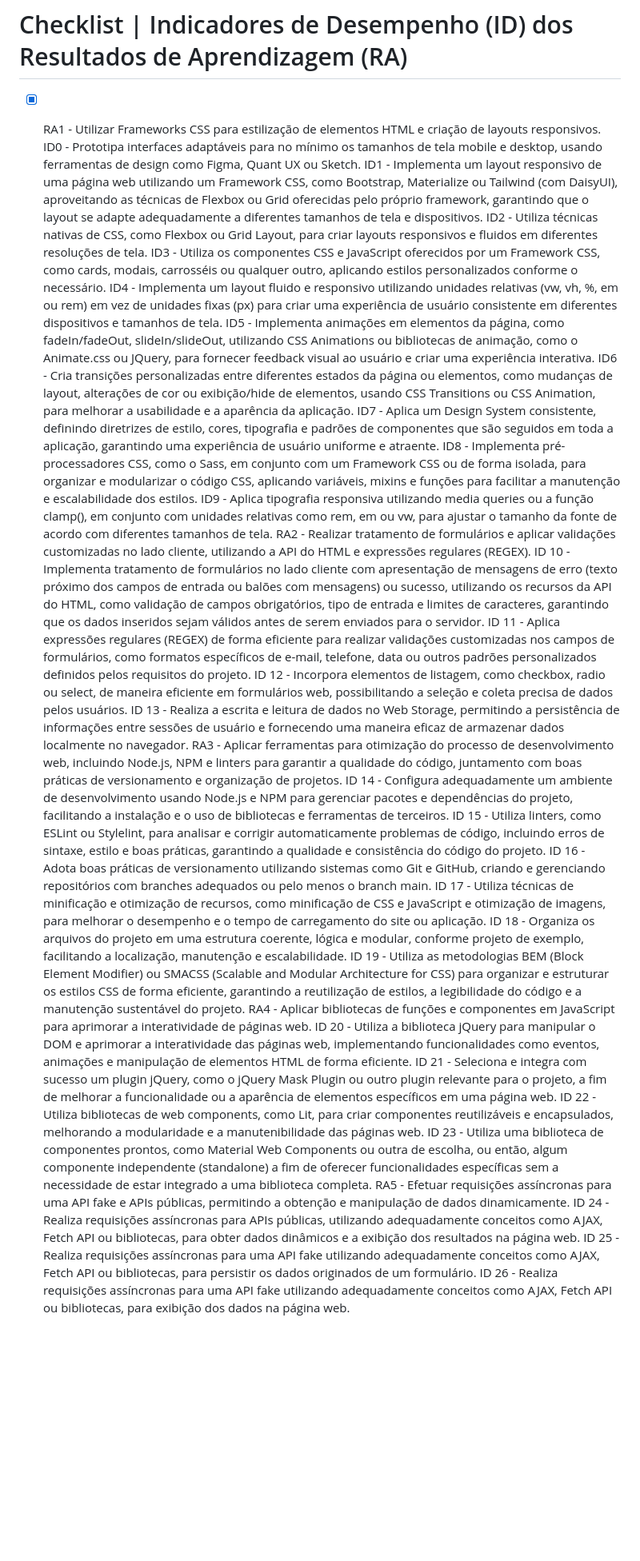
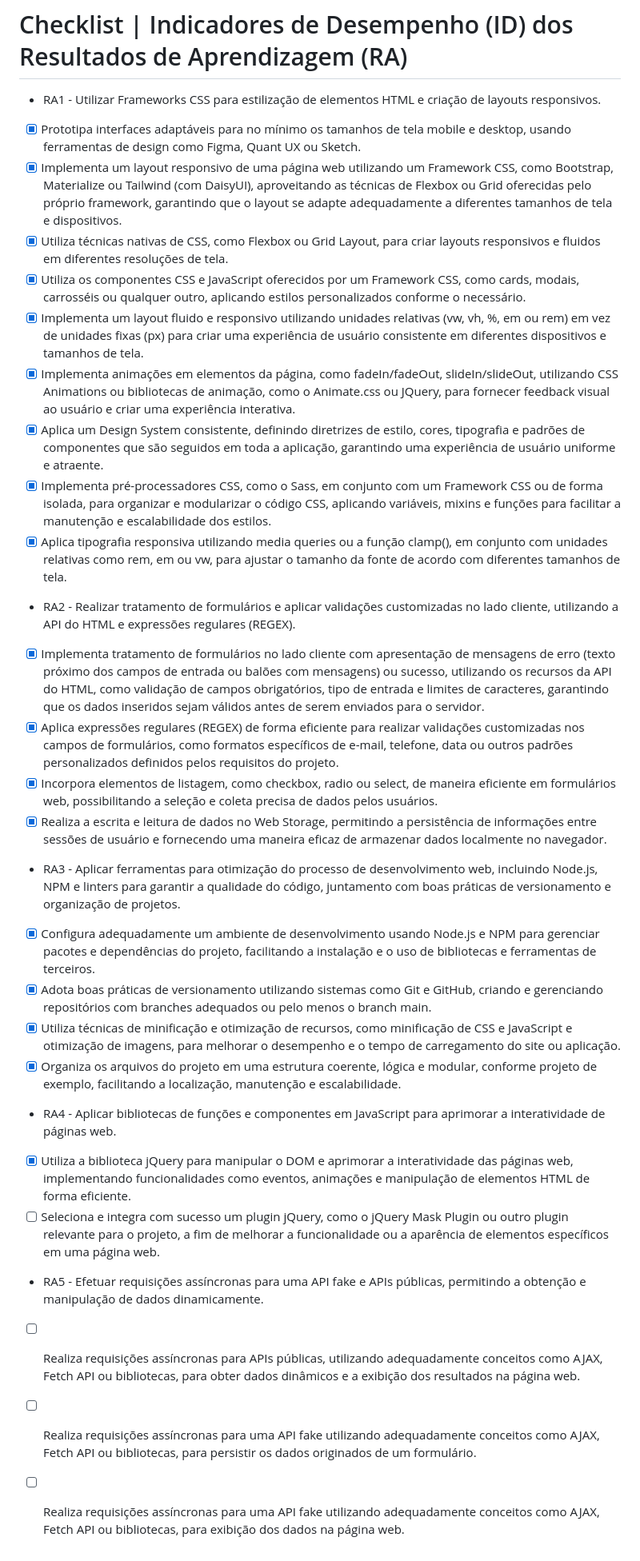
Before and after one commit to marianaacordeiro/loja-de-cosmeticos-beauty, a Markdown page: README.md, the part around the change. Shown: that part at 80% size. Drawn GitHub-style; blank space fills up the shorter version.

```diff
--- a/README.md
+++ b/README.md
@@ -14,35 +14,30 @@ https://acrobat.adobe.com/id/urn:aaid:sc:VA6C2:3bb54a56-2b42-4a8c-aef0-75d789d3e
 # Dependências JavaScript
 ### JQuery - Para realizar animações.
 # Checklist | Indicadores de Desempenho (ID) dos Resultados de Aprendizagem (RA)
-- [X] RA1 - Utilizar Frameworks CSS para estilização de elementos HTML e criação de layouts responsivos.
-ID0 - Prototipa interfaces adaptáveis para no mínimo os tamanhos de tela mobile e desktop, usando ferramentas de design como Figma, Quant UX ou Sketch.
-ID1 - Implementa um layout responsivo de uma página web utilizando um Framework CSS, como Bootstrap, Materialize ou Tailwind (com DaisyUI), aproveitando as técnicas de Flexbox ou Grid oferecidas pelo próprio framework, garantindo que o layout se adapte adequadamente a diferentes tamanhos de tela e dispositivos.
-ID2 - Utiliza técnicas nativas de CSS, como Flexbox ou Grid Layout, para criar layouts responsivos e fluidos em diferentes resoluções de tela.
-ID3 - Utiliza os componentes CSS e JavaScript oferecidos por um Framework CSS, como cards, modais, carrosséis ou qualquer outro, aplicando estilos personalizados conforme o necessário.
-ID4 - Implementa um layout fluido e responsivo utilizando unidades relativas (vw, vh, %, em ou rem) em vez de unidades fixas (px) para criar uma experiência de usuário consistente em diferentes dispositivos e tamanhos de tela.
-ID5 - Implementa animações em elementos da página, como fadeIn/fadeOut, slideIn/slideOut, utilizando CSS Animations ou bibliotecas de animação, como o Animate.css ou JQuery, para fornecer feedback visual ao usuário e criar uma experiência interativa.
-ID6 - Cria transições personalizadas entre diferentes estados da página ou elementos, como mudanças de layout, alterações de cor ou exibição/hide de elementos, usando CSS Transitions ou CSS Animation, para melhorar a usabilidade e a aparência da aplicação.
-ID7 - Aplica um Design System consistente, definindo diretrizes de estilo, cores, tipografia e padrões de componentes que são seguidos em toda a aplicação, garantindo uma experiência de usuário uniforme e atraente.
-ID8 - Implementa pré-processadores CSS, como o Sass, em conjunto com um Framework CSS ou de forma isolada, para organizar e modularizar o código CSS, aplicando variáveis, mixins e funções para facilitar a manutenção e escalabilidade dos estilos.
-ID9 - Aplica tipografia responsiva utilizando media queries ou a função clamp(), em conjunto com unidades relativas como rem, em ou vw, para ajustar o tamanho da fonte de acordo com diferentes tamanhos de tela.
-RA2 - Realizar tratamento de formulários e aplicar validações customizadas no lado cliente, utilizando a API do HTML e expressões regulares (REGEX).
-ID 10 - Implementa tratamento de formulários no lado cliente com apresentação de mensagens de erro (texto próximo dos campos de entrada ou balões com mensagens) ou sucesso, utilizando os recursos da API do HTML, como validação de campos obrigatórios, tipo de entrada e limites de caracteres, garantindo que os dados inseridos sejam válidos antes de serem enviados para o servidor.
-ID 11 - Aplica expressões regulares (REGEX) de forma eficiente para realizar validações customizadas nos campos de formulários, como formatos específicos de e-mail, telefone, data ou outros padrões personalizados definidos pelos requisitos do projeto.
-ID 12 - Incorpora elementos de listagem, como checkbox, radio ou select, de maneira eficiente em formulários web, possibilitando a seleção e coleta precisa de dados pelos usuários.
-ID 13 - Realiza a escrita e leitura de dados no Web Storage, permitindo a persistência de informações entre sessões de usuário e fornecendo uma maneira eficaz de armazenar dados localmente no navegador.
-RA3 - Aplicar ferramentas para otimização do processo de desenvolvimento web, incluindo Node.js, NPM e linters para garantir a qualidade do código, juntamento com boas práticas de versionamento e organização de projetos.
-ID 14 - Configura adequadamente um ambiente de desenvolvimento usando Node.js e NPM para gerenciar pacotes e dependências do projeto, facilitando a instalação e o uso de bibliotecas e ferramentas de terceiros.
-ID 15 - Utiliza linters, como ESLint ou Stylelint, para analisar e corrigir automaticamente problemas de código, incluindo erros de sintaxe, estilo e boas práticas, garantindo a qualidade e consistência do código do projeto.
-ID 16 - Adota boas práticas de versionamento utilizando sistemas como Git e GitHub, criando e gerenciando repositórios com branches adequados ou pelo menos o branch main.
-ID 17 - Utiliza técnicas de minificação e otimização de recursos, como minificação de CSS e JavaScript e otimização de imagens, para melhorar o desempenho e o tempo de carregamento do site ou aplicação.
-ID 18 - Organiza os arquivos do projeto em uma estrutura coerente, lógica e modular, conforme projeto de exemplo, facilitando a localização, manutenção e escalabilidade.
-ID 19 - Utiliza as metodologias BEM (Block Element Modifier) ou SMACSS (Scalable and Modular Architecture for CSS) para organizar e estruturar os estilos CSS de forma eficiente, garantindo a reutilização de estilos, a legibilidade do código e a manutenção sustentável do projeto.
-RA4 - Aplicar bibliotecas de funções e componentes em JavaScript para aprimorar a interatividade de páginas web.
-ID 20 - Utiliza a biblioteca jQuery para manipular o DOM e aprimorar a interatividade das páginas web, implementando funcionalidades como eventos, animações e manipulação de elementos HTML de forma eficiente.
-ID 21 - Seleciona e integra com sucesso um plugin jQuery, como o jQuery Mask Plugin ou outro plugin relevante para o projeto, a fim de melhorar a funcionalidade ou a aparência de elementos específicos em uma página web.
-ID 22 - Utiliza bibliotecas de web components, como Lit, para criar componentes reutilizáveis e encapsulados, melhorando a modularidade e a manutenibilidade das páginas web.
-ID 23 - Utiliza uma biblioteca de componentes prontos, como Material Web Components ou outra de escolha, ou então, algum componente independente (standalone) a fim de oferecer funcionalidades específicas sem a necessidade de estar integrado a uma biblioteca completa.
-RA5 - Efetuar requisições assíncronas para uma API fake e APIs públicas, permitindo a obtenção e manipulação de dados dinamicamente.
-ID 24 - Realiza requisições assíncronas para APIs públicas, utilizando adequadamente conceitos como AJAX, Fetch API ou bibliotecas, para obter dados dinâmicos e a exibição dos resultados na página web.
-ID 25 - Realiza requisições assíncronas para uma API fake utilizando adequadamente conceitos como AJAX, Fetch API ou bibliotecas, para persistir os dados originados de um formulário.
-ID 26 - Realiza requisições assíncronas para uma API fake utilizando adequadamente conceitos como AJAX, Fetch API ou bibliotecas, para exibição dos dados na página web.
+-  RA1 - Utilizar Frameworks CSS para estilização de elementos HTML e criação de layouts responsivos.
+- [X] Prototipa interfaces adaptáveis para no mínimo os tamanhos de tela mobile e desktop, usando ferramentas de design como Figma, Quant UX ou Sketch.
+- [X] Implementa um layout responsivo de uma página web utilizando um Framework CSS, como Bootstrap, Materialize ou Tailwind (com DaisyUI), aproveitando as técnicas de Flexbox ou Grid oferecidas pelo próprio framework, garantindo que o layout se adapte adequadamente a diferentes tamanhos de tela e dispositivos.
+- [X] Utiliza técnicas nativas de CSS, como Flexbox ou Grid Layout, para criar layouts responsivos e fluidos em diferentes resoluções de tela.
+- [X] Utiliza os componentes CSS e JavaScript oferecidos por um Framework CSS, como cards, modais, carrosséis ou qualquer outro, aplicando estilos personalizados conforme o necessário.
+- [X] Implementa um layout fluido e responsivo utilizando unidades relativas (vw, vh, %, em ou rem) em vez de unidades fixas (px) para criar uma experiência de usuário consistente em diferentes dispositivos e tamanhos de tela.
+- [X] Implementa animações em elementos da página, como fadeIn/fadeOut, slideIn/slideOut, utilizando CSS Animations ou bibliotecas de animação, como o Animate.css ou JQuery, para fornecer feedback visual ao usuário e criar uma experiência interativa.
+- [X] Aplica um Design System consistente, definindo diretrizes de estilo, cores, tipografia e padrões de componentes que são seguidos em toda a aplicação, garantindo uma experiência de usuário uniforme e atraente.
+- [X] Implementa pré-processadores CSS, como o Sass, em conjunto com um Framework CSS ou de forma isolada, para organizar e modularizar o código CSS, aplicando variáveis, mixins e funções para facilitar a manutenção e escalabilidade dos estilos.
+- [X] Aplica tipografia responsiva utilizando media queries ou a função clamp(), em conjunto com unidades relativas como rem, em ou vw, para ajustar o tamanho da fonte de acordo com diferentes tamanhos de tela.
+- RA2 - Realizar tratamento de formulários e aplicar validações customizadas no lado cliente, utilizando a API do HTML e expressões regulares (REGEX).
+- [X] Implementa tratamento de formulários no lado cliente com apresentação de mensagens de erro (texto próximo dos campos de entrada ou balões com mensagens) ou sucesso, utilizando os recursos da API do HTML, como validação de campos obrigatórios, tipo de entrada e limites de caracteres, garantindo que os dados inseridos sejam válidos antes de serem enviados para o servidor.
+- [X] Aplica expressões regulares (REGEX) de forma eficiente para realizar validações customizadas nos campos de formulários, como formatos específicos de e-mail, telefone, data ou outros padrões personalizados definidos pelos requisitos do projeto.
+- [X] Incorpora elementos de listagem, como checkbox, radio ou select, de maneira eficiente em formulários web, possibilitando a seleção e coleta precisa de dados pelos usuários.
+- [X]  Realiza a escrita e leitura de dados no Web Storage, permitindo a persistência de informações entre sessões de usuário e fornecendo uma maneira eficaz de armazenar dados localmente no navegador.
+- RA3 - Aplicar ferramentas para otimização do processo de desenvolvimento web, incluindo Node.js, NPM e linters para garantir a qualidade do código, juntamento com boas práticas de versionamento e organização de projetos.
+- [X] Configura adequadamente um ambiente de desenvolvimento usando Node.js e NPM para gerenciar pacotes e dependências do projeto, facilitando a instalação e o uso de bibliotecas e ferramentas de terceiros.
+- [X] Adota boas práticas de versionamento utilizando sistemas como Git e GitHub, criando e gerenciando repositórios com branches adequados ou pelo menos o branch main.
+- [X] Utiliza técnicas de minificação e otimização de recursos, como minificação de CSS e JavaScript e otimização de imagens, para melhorar o desempenho e o tempo de carregamento do site ou aplicação.
+- [X] Organiza os arquivos do projeto em uma estrutura coerente, lógica e modular, conforme projeto de exemplo, facilitando a localização, manutenção e escalabilidade.
+- RA4 - Aplicar bibliotecas de funções e componentes em JavaScript para aprimorar a interatividade de páginas web.
+- [X] Utiliza a biblioteca jQuery para manipular o DOM e aprimorar a interatividade das páginas web, implementando funcionalidades como eventos, animações e manipulação de elementos HTML de forma eficiente.
+- [ ] Seleciona e integra com sucesso um plugin jQuery, como o jQuery Mask Plugin ou outro plugin relevante para o projeto, a fim de melhorar a funcionalidade ou a aparência de elementos específicos em uma página web.
+- RA5 - Efetuar requisições assíncronas para uma API fake e APIs públicas, permitindo a obtenção e manipulação de dados dinamicamente.
+- [ ] Realiza requisições assíncronas para APIs públicas, utilizando adequadamente conceitos como AJAX, Fetch API ou bibliotecas, para obter dados dinâmicos e a exibição dos resultados na página web.
+- [ ] Realiza requisições assíncronas para uma API fake utilizando adequadamente conceitos como AJAX, Fetch API ou bibliotecas, para persistir os dados originados de um formulário.
+- [ ] Realiza requisições assíncronas para uma API fake utilizando adequadamente conceitos como AJAX, Fetch API ou bibliotecas, para exibição dos dados na página web.
```
